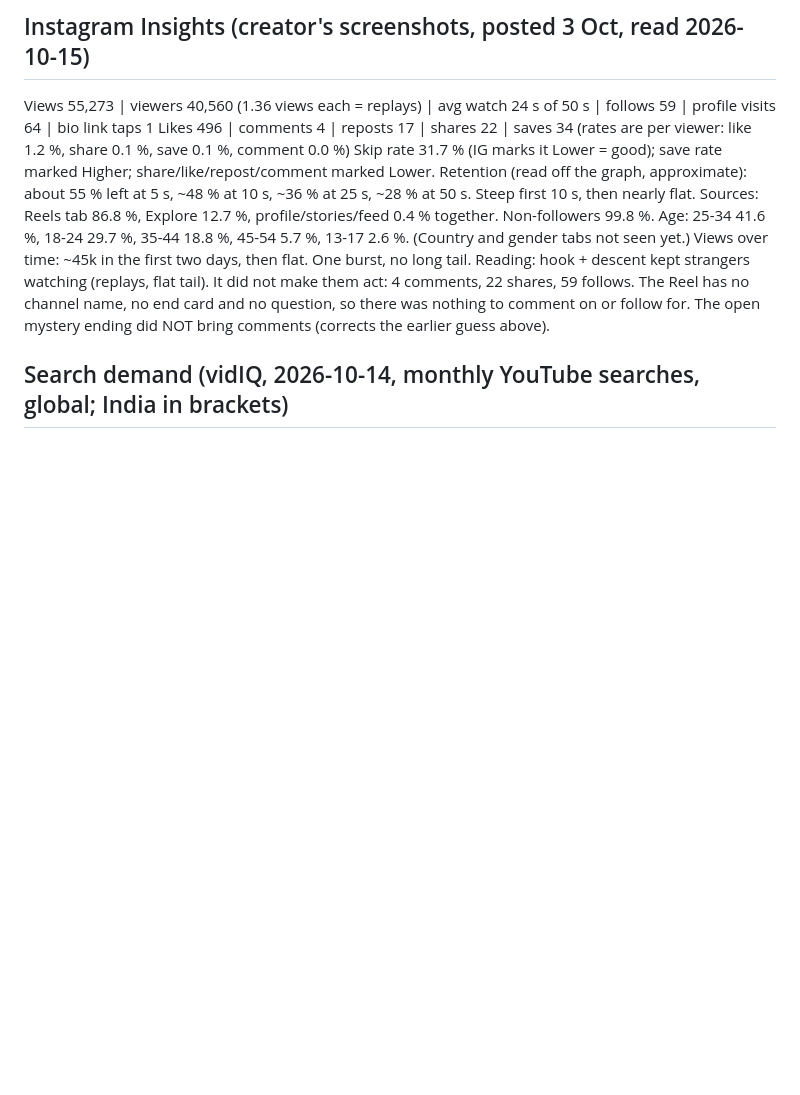
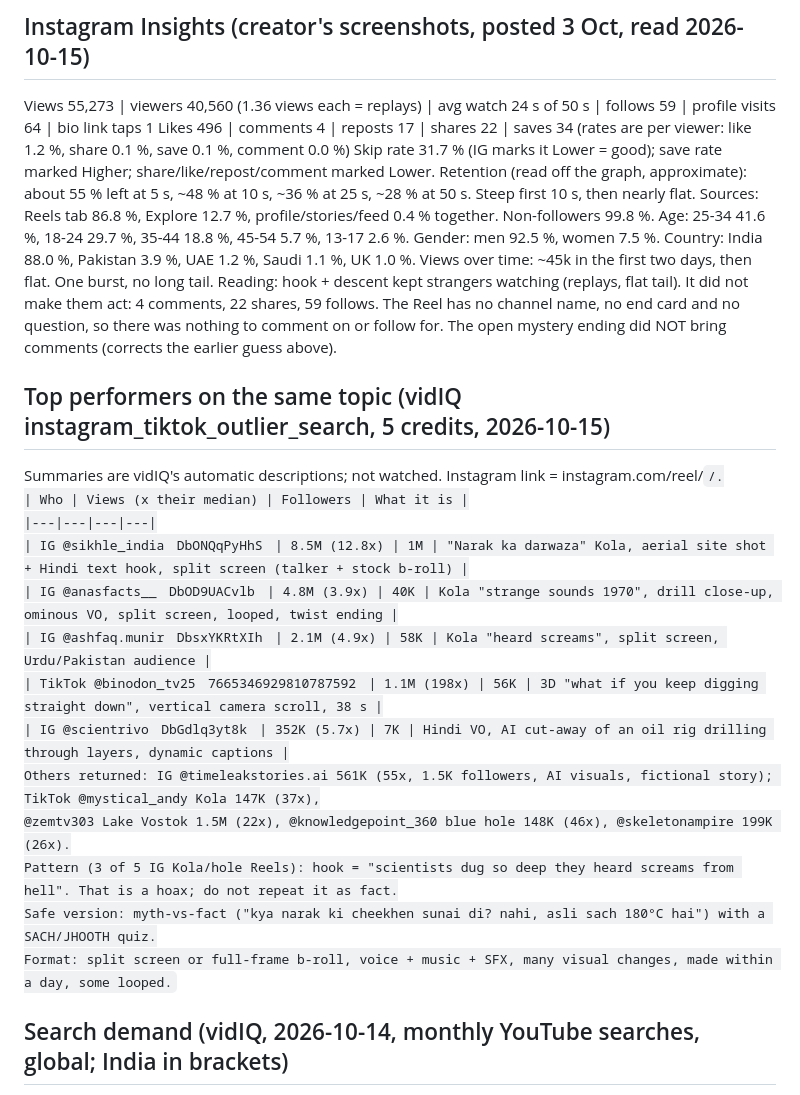
Before and after one commit to viratkumarlagar12-arch/virat, a Markdown page: projects/viral_ref/NOTES.md, the part around the change. GitHub-like rendering; blank space fills up the shorter version.

Commit message:
viral_ref: add audience country/gender and top performers on the same topic
Co-Authored-By: Claude Sonnet 5.5 <noreply@anthropic.com>
Claude-Session: https://claude.ai/code/session_01ABFQ9SpPB3mhk9yZHuuhDi

```diff
--- a/projects/viral_ref/NOTES.md
+++ b/projects/viral_ref/NOTES.md
@@ -34,12 +34,28 @@ Likes 496 | comments 4 | reposts 17 | shares 22 | saves 34 (rates are per viewer
 Skip rate 31.7 % (IG marks it Lower = good); save rate marked Higher; share/like/repost/comment marked Lower.
 Retention (read off the graph, approximate): about 55 % left at 5 s, ~48 % at 10 s, ~36 % at 25 s, ~28 % at 50 s. Steep first 10 s, then nearly flat.
 Sources: Reels tab 86.8 %, Explore 12.7 %, profile/stories/feed 0.4 % together. Non-followers 99.8 %.
-Age: 25-34 41.6 %, 18-24 29.7 %, 35-44 18.8 %, 45-54 5.7 %, 13-17 2.6 %. (Country and gender tabs not seen yet.)
+Age: 25-34 41.6 %, 18-24 29.7 %, 35-44 18.8 %, 45-54 5.7 %, 13-17 2.6 %.
+Gender: men 92.5 %, women 7.5 %. Country: India 88.0 %, Pakistan 3.9 %, UAE 1.2 %, Saudi 1.1 %, UK 1.0 %.
 Views over time: ~45k in the first two days, then flat. One burst, no long tail.
 Reading: hook + descent kept strangers watching (replays, flat tail). It did not make them act: 4 comments, 22 shares, 59 follows.
 The Reel has no channel name, no end card and no question, so there was nothing to comment on or follow for.
 The open mystery ending did NOT bring comments (corrects the earlier guess above).
 
+## Top performers on the same topic (vidIQ instagram_tiktok_outlier_search, 5 credits, 2026-10-15)
+Summaries are vidIQ's automatic descriptions; not watched. Instagram link = instagram.com/reel/<code>/.
+| Who | Views (x their median) | Followers | What it is |
+|---|---|---|---|
+| IG @sikhle_india `DbONQqPyHhS` | 8.5M (12.8x) | 1M | "Narak ka darwaza" Kola, aerial site shot + Hindi text hook, split screen (talker + stock b-roll) |
+| IG @anasfacts__ `DbOD9UACvlb` | 4.8M (3.9x) | 40K | Kola "strange sounds 1970", drill close-up, ominous VO, split screen, looped, twist ending |
+| IG @ashfaq.munir `DbsxYKRtXIh` | 2.1M (4.9x) | 58K | Kola "heard screams", split screen, Urdu/Pakistan audience |
+| TikTok @binodon_tv25 `7665346929810787592` | 1.1M (198x) | 56K | 3D "what if you keep digging straight down", vertical camera scroll, 38 s |
+| IG @scientrivo `DbGdlq3yt8k` | 352K (5.7x) | 7K | Hindi VO, AI cut-away of an oil rig drilling through layers, dynamic captions |
+Others returned: IG @timeleakstories.ai 561K (55x, 1.5K followers, AI visuals, fictional story); TikTok @mystical_andy Kola 147K (37x),
+@zemtv303 Lake Vostok 1.5M (22x), @knowledgepoint_360 blue hole 148K (46x), @skeletonampire 199K (26x).
+Pattern (3 of 5 IG Kola/hole Reels): hook = "scientists dug so deep they heard screams from hell". That is a hoax; do not repeat it as fact.
+Safe version: myth-vs-fact ("kya narak ki cheekhen sunai di? nahi, asli sach 180°C hai") with a SACH/JHOOTH quiz.
+Format: split screen or full-frame b-roll, voice + music + SFX, many visual changes, made within a day, some looped.
+
 ## Search demand (vidIQ, 2026-10-14, monthly YouTube searches, global; India in brackets)
 Kola superdeep borehole 63k (9k) | Mariana Trench 491k (79k) | Door to hell 45k (9.6k, +168 % vs 30 days ago) |
 Mponeng gold mine 7k (competition 20.8, lowest) | "what if" 3.1M (308k), "what if earth" 62k (+58 %) |
```
